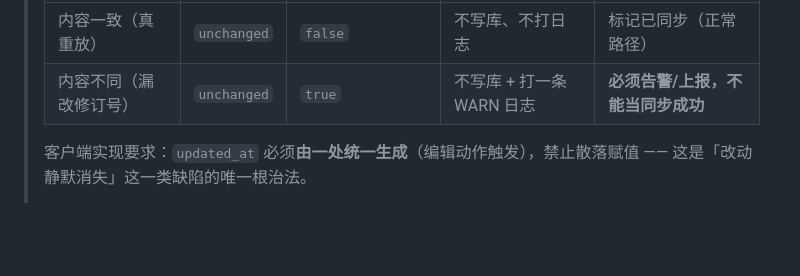
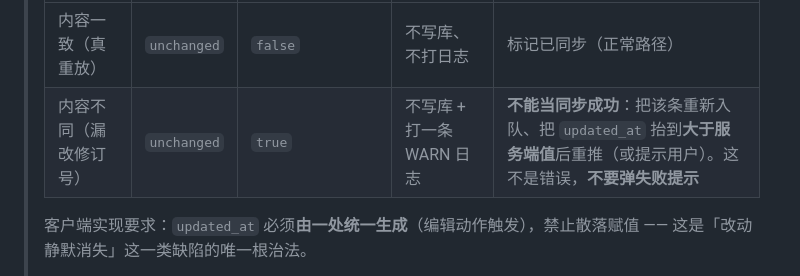
Before and after one commit to XingHo-VibeCoding/AI-sound-card, a Markdown page: TECH_DESIGN.md, the part around the change. Drawn GitHub-style; blank space fills up the shorter version.

```diff
--- a/TECH_DESIGN.md
+++ b/TECH_DESIGN.md
@@ -866,7 +866,7 @@ T-6 AppMeta（全局单行，无外键）
 > | 情形 | `status` | `content_differs` | 服务端动作 | 客户端应做 |
 > |---|---|---|---|---|
 > | 内容一致（真重放） | `unchanged` | `false` | 不写库、不打日志 | 标记已同步（正常路径） |
-> | 内容不同（漏改修订号） | `unchanged` | `true` | 不写库 + 打一条 WARN 日志 | **必须告警/上报，不能当同步成功** |
+> | 内容不同（漏改修订号） | `unchanged` | `true` | 不写库 + 打一条 WARN 日志 | **不能当同步成功**：把该条重新入队、把 `updated_at` 抬到**大于服务端值**后重推（或提示用户）。这不是错误，**不要弹失败提示** |
 >
 > 客户端实现要求：`updated_at` 必须**由一处统一生成**（编辑动作触发），禁止散落赋值 —— 这是「改动静默消失」这一类缺陷的唯一根治法。
 >
```
Also changed, not shown: docs/demo/SWAGGER_TEST_CHECKLIST.md (+20 -1 lines).
